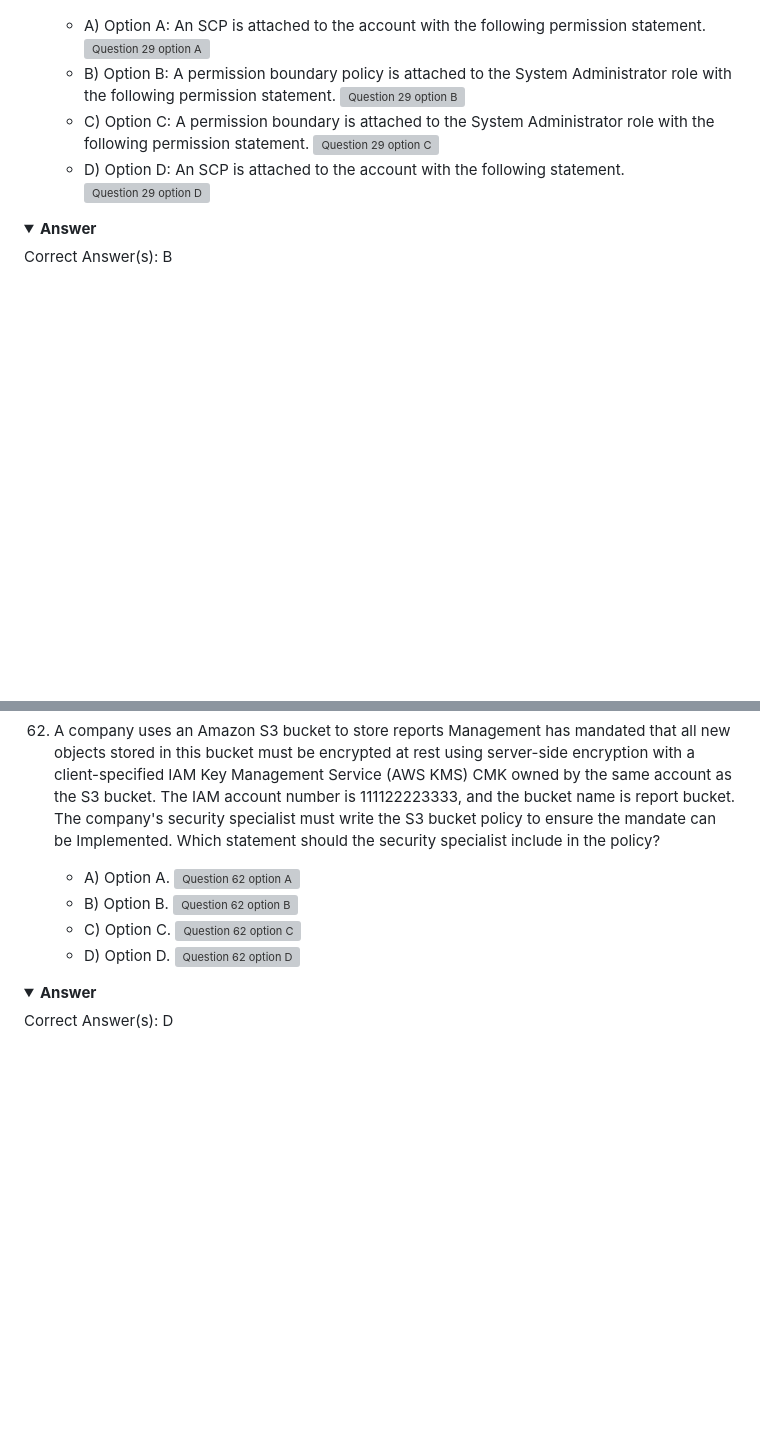
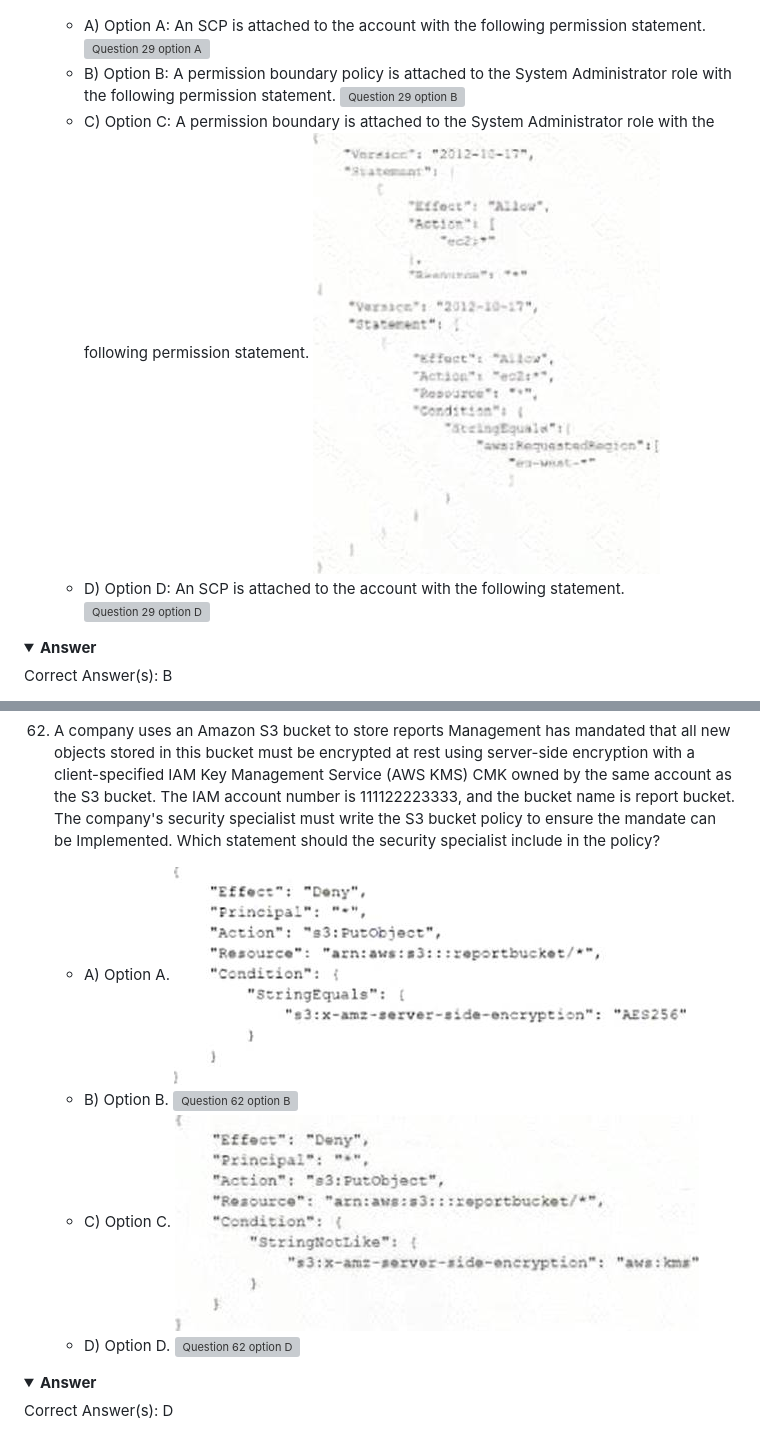
Before and after one commit to rnem/aws, a Markdown page: practice-questions/AWS-Certified-Security-Specialty/practice-exam-02.md, 2 parts joined by grey strips. GitHub-like rendering; folded sections open; blank space fills up the shorter version; grey boxes are pictures that could not be loaded.

Commit message:
Update practice-exam-02.md - fixed images path + name

```diff
--- a/practice-questions/AWS-Certified-Security-Specialty/practice-exam-02.md
+++ b/practice-questions/AWS-Certified-Security-Specialty/practice-exam-02.md
@@ -320,3 +320,3 @@ credentials. Use the Secrets Manager rotate-secret command in the AWS CLI to for
     - C) Option C: A permission boundary is attached to the System Administrator role with the following permission statement.
-![Question 29 option C](../images/question29_C.jpg)
+![Question 29 option C](../images/aws_SCS_C02_pt2_29_C.jpg)
     - D) Option D: An SCP is attached to the account with the following statement.
@@ -667,5 +667,5 @@ credentials. Use the Secrets Manager rotate-secret command in the AWS CLI to for
 62. A company uses an Amazon S3 bucket to store reports Management has mandated that all new objects stored in this bucket must be encrypted at rest using server-side encryption with a client-specified IAM Key Management Service (AWS KMS) CMK owned by the same account as the S3 bucket. The IAM account number is 111122223333, and the bucket name is report bucket. The company's security specialist must write the S3 bucket policy to ensure the mandate can be Implemented. Which statement should the security specialist include in the policy?
 
     - A) Option A.
-![Question 62 option A](../images/question62_A.jpg)
+![Question 62 option A](../images/aws_SCS_C02_pt2_62_A.jpg)
     - B) Option B.
@@ -673,3 +673,3 @@ credentials. Use the Secrets Manager rotate-secret command in the AWS CLI to for
     - C) Option C.
-![Question 62 option C](../images/question62_C.jpg)
+![Question 62 option C](../images/aws_SCS_C02_pt2_62_C.jpg)
     - D) Option D.
```
Also changed, not shown: other parts of practice-questions/AWS-Certified-Security-Specialty/practice-exam-02.md (+27 -27 lines).
